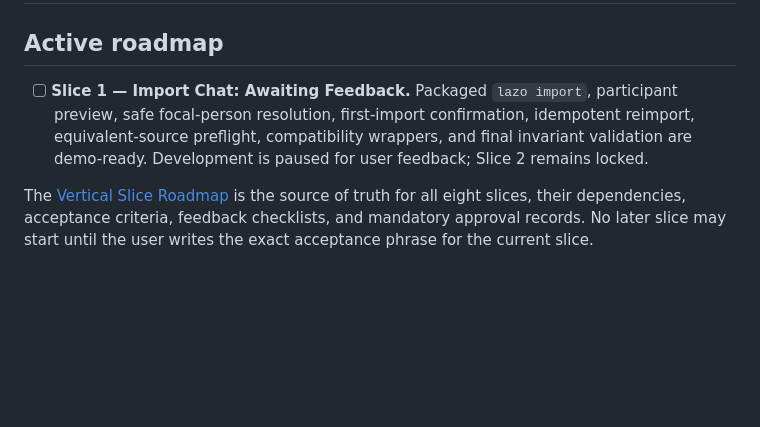
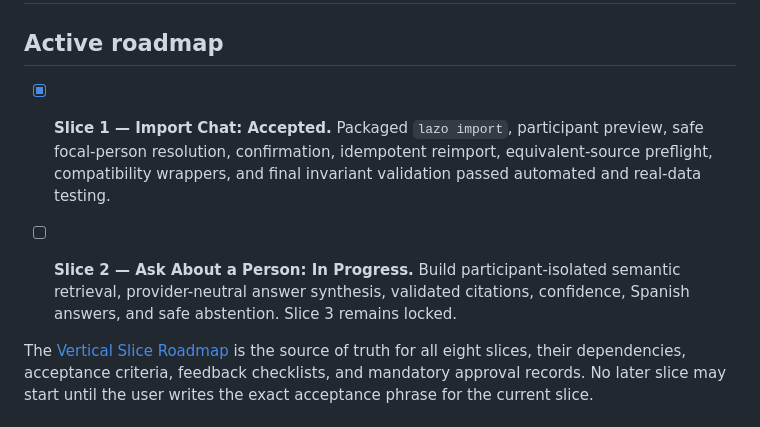
Before and after one commit to abdair-coca/LazoGraph, a Markdown page: PENDING.md, the part around the change. GitHub-like rendering; blank space fills up the shorter version.

```diff
--- a/PENDING.md
+++ b/PENDING.md
@@ -2,10 +2,13 @@
 
 ## Active roadmap
 
-- [ ] **Slice 1 — Import Chat: Awaiting Feedback.** Packaged `lazo import`, participant preview,
-  safe focal-person resolution, first-import confirmation, idempotent reimport, equivalent-source
-  preflight, compatibility wrappers, and final invariant validation are demo-ready. Development is
-  paused for user feedback; Slice 2 remains locked.
+- [x] **Slice 1 — Import Chat: Accepted.** Packaged `lazo import`, participant preview, safe
+  focal-person resolution, confirmation, idempotent reimport, equivalent-source preflight,
+  compatibility wrappers, and final invariant validation passed automated and real-data testing.
+
+- [ ] **Slice 2 — Ask About a Person: In Progress.** Build participant-isolated semantic retrieval,
+  provider-neutral answer synthesis, validated citations, confidence, Spanish answers, and safe
+  abstention. Slice 3 remains locked.
 
 The [Vertical Slice Roadmap](docs/VERTICAL_SLICES.md) is the source of truth for all eight slices,
 their dependencies, acceptance criteria, feedback checklists, and mandatory approval records.
```
Also changed, not shown: docs/VERTICAL_SLICES.md (+12 -12 lines).
